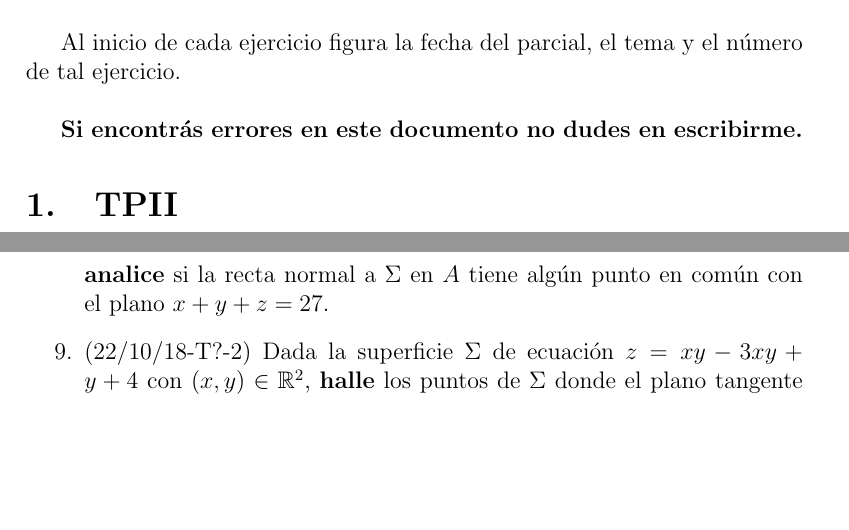
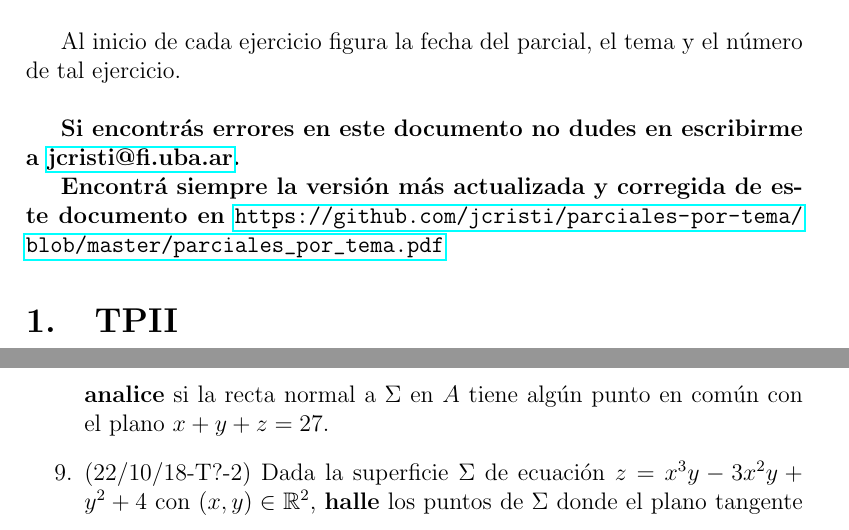
Before and after one commit to jcristi/parciales-por-tema, a LaTeX document (parciales_por_tema.tex): two parts of pages 1 and 8 of 9 before the commit and two parts of pages 1 and 8 of 10 after it, joined at a grey line, cut so that both start at the same text, the shorter picture padded with empty space. Compiled offline with pdfLaTeX.

Commit message:
Agrego link al doc original. Corrijo ejercicio 2.5.9

```diff
--- a/parciales_por_tema.tex
+++ b/parciales_por_tema.tex
@@ -32,7 +32,9 @@ Esta es una recopilación de ejercicios de parcial de la materia Análisis Matem
 
 Al inicio de cada ejercicio figura la fecha del parcial, el tema y el número de tal ejercicio.\\
 
-\b{Si encontrás errores en este documento no dudes en escribirme.}
+\b{Si encontrás errores en este documento no dudes en escribirme a \href{mailto:jcristi@fi.uba.ar}{jcristi@fi.uba.ar}.}
+
+\b{Encontrá siempre la versión más actualizada y corregida de este documento en \url{https://github.com/jcristi/parciales-por-tema/blob/master/parciales_por_tema.pdf}}
 
 
 \section{TPII}
@@ -198,7 +200,7 @@ De la sección \ref{cont}, los ejercicios: \ref{ej:cont1}, \ref{ej:cont2}.\\
 	\[C 1 : \vec{X} = ( 2 t, t^2, 2 t - 1 )\text{ con } t \in\R \y C_2 : \vec{X} = ( 2 u - 2, u + 1, u^2 ) \text{ con } u \in \R,\]
 	\b{analice} si la recta normal a $ \Sigma $ en $ A $ tiene algún punto en común con el plano $ x + y + z = 27  $.
 
-	\item (22/10/18-T?-2) Dada la superficie $ \Sigma $ de ecuación $ z = x y - 3 x y + y + 4 $ con $ ( x, y )\in\R^2$, \b{halle} los puntos de $ \Sigma $ donde el plano tangente es horizontal (paralelo al plano $ xy  $) y \b{analice} si dichos puntos son colineales (pertenecen a la misma recta).
+	\item (22/10/18-T?-2) Dada la superficie $ \Sigma $ de ecuación $ z = x^3y - 3 x^2y + y^2 + 4 $ con $ ( x, y )\in\R^2$, \b{halle} los puntos de $ \Sigma $ donde el plano tangente es horizontal (paralelo al plano $ xy  $) y \b{analice} si dichos puntos son colineales (pertenecen a la misma recta).
 
 	\item (De 2018) Sabiendo que la recta normal a la superficie de ecuación $ z = f(x, y) $ en el punto $ (5, y_0, z_0 ) $ admite la ecuación $ \vec{X} = (1 + 2 u, 3 u, u + 4) $ con $ u \in\R $, \b{calcule}  una aproximación lineal para $ f(4.98; 6.01) $.
 \end{enumerate}
```
Also changed, not shown: parciales_por_tema.pdf.
